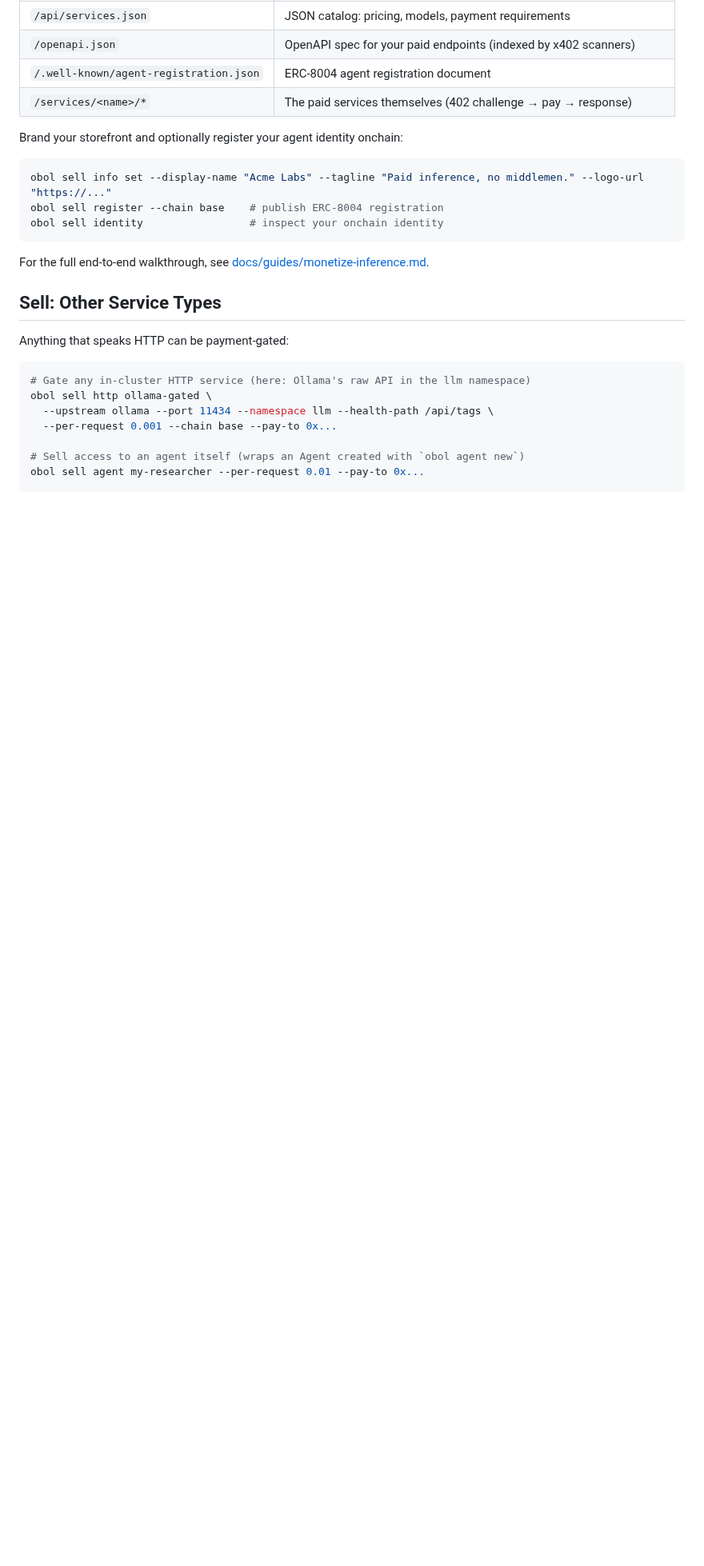
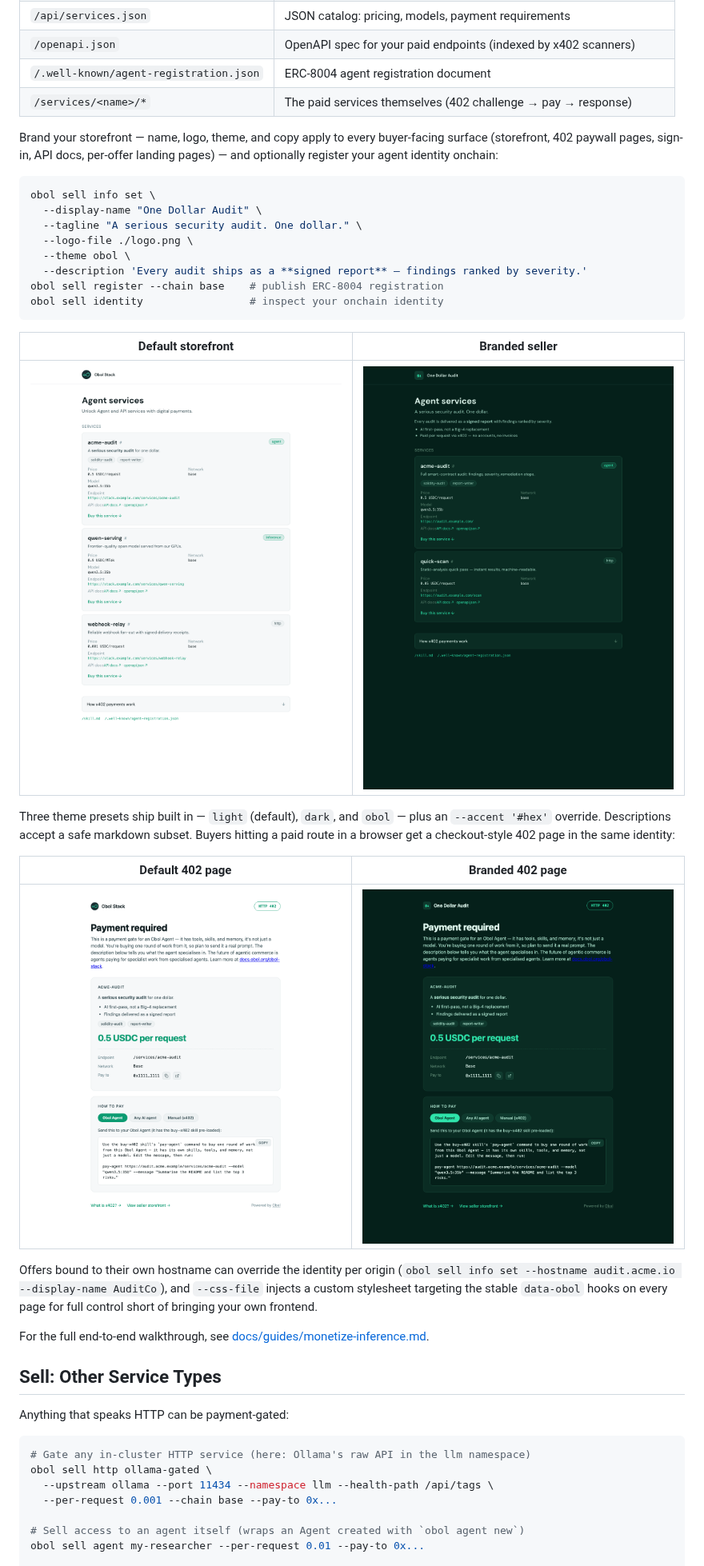
Before and after one commit to ObolNetwork/obol-stack, a Markdown page: README.md, the part around the change. Shown at 80% size. GitHub-like rendering; pictures changed too: docs/images/402-branded.png (added), docs/images/402-light.png (added), docs/images/storefront-branded.png (added); blank space fills up the shorter version.

Commit message:
feat(storefront): branding and customisation

````diff
--- a/README.md
+++ b/README.md
@@ -115,13 +115,38 @@ Your public hostname now serves a full discovery surface for buyers, humans and
 | `/.well-known/agent-registration.json` | ERC-8004 agent registration document |
 | `/services/<name>/*` | The paid services themselves (402 challenge → pay → response) |
 
-Brand your storefront and optionally register your agent identity onchain:
+Brand your storefront — name, logo, theme, and copy apply to every buyer-facing
+surface (storefront, 402 paywall pages, sign-in, API docs, per-offer landing
+pages) — and optionally register your agent identity onchain:
 
 ```bash
-obol sell info set --display-name "Acme Labs" --tagline "Paid inference, no middlemen." --logo-url "https://..."
+obol sell info set \
+  --display-name "One Dollar Audit" \
+  --tagline "A serious security audit. One dollar." \
+  --logo-file ./logo.png \
+  --theme obol \
+  --description 'Every audit ships as a **signed report** — findings ranked by severity.'
 obol sell register --chain base    # publish ERC-8004 registration
 obol sell identity                 # inspect your onchain identity
 ```
+
+| Default storefront | Branded seller |
+|---|---|
+| ![Default light storefront](docs/images/storefront-light.png) | ![Branded storefront](docs/images/storefront-branded.png) |
+
+Three theme presets ship built in — `light` (default), `dark`, and `obol` — plus
+an `--accent '#hex'` override. Descriptions accept a safe markdown subset.
+Buyers hitting a paid route in a browser get a checkout-style 402 page in the
+same identity:
+
+| Default 402 page | Branded 402 page |
+|---|---|
+| ![Default 402 page](docs/images/402-light.png) | ![Branded 402 page](docs/images/402-branded.png) |
+
+Offers bound to their own hostname can override the identity per origin
+(`obol sell info set --hostname audit.acme.io --display-name AuditCo`), and
+`--css-file` injects a custom stylesheet targeting the stable `data-obol`
+hooks on every page for full control short of bringing your own frontend.
 
 For the full end-to-end walkthrough, see [docs/guides/monetize-inference.md](docs/guides/monetize-inference.md).
 
````
Also changed, not shown: CLAUDE.md (+6 -4 lines), docs/guides/monetize-inference.md (+25 -0 lines), 8 other files.
